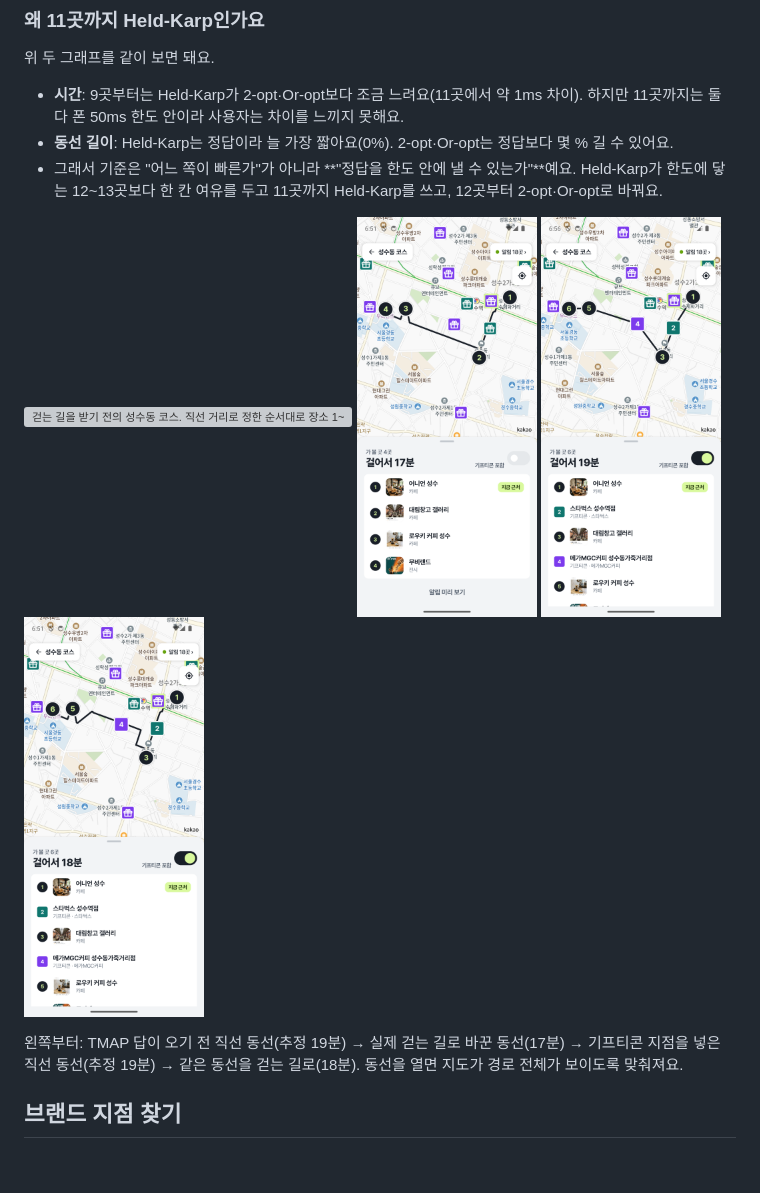
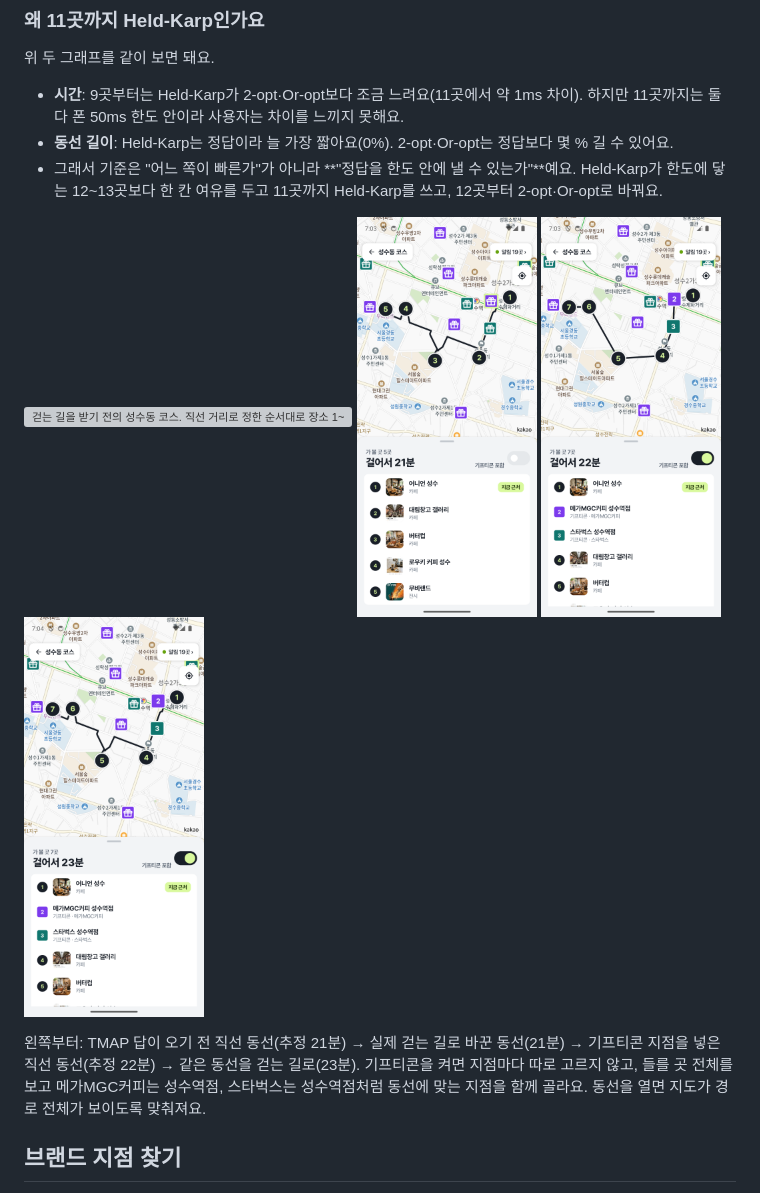
Before and after one commit to CAU-2026-2-capstone-5-team-8/snapspot, a Markdown page: README.md, the part around one of its changes. GitHub-like rendering; pictures changed too: docs/screenshots/bundle-coupon.png, docs/screenshots/bundle-route.png, docs/screenshots/bundle-straight-coupon.png; blank space fills up the shorter version; grey boxes are pictures that could not be loaded.

Commit message:
README: 장소 5곳 동선 스크린샷으로 교체 (가운데 버터컵 추가)

```diff
--- a/README.md
+++ b/README.md
@@ -189,6 +189,6 @@
 </p>
 
-왼쪽부터: TMAP 답이 오기 전 직선 동선(추정 19분) → 실제 걷는 길로 바꾼 동선(17분) → 기프티콘 지점을 넣은 직선 동선(추정 19분) → 같은 동선을 걷는 길로(18분). 동선을 열면 지도가 경로 전체가 보이도록 맞춰져요.
+왼쪽부터: TMAP 답이 오기 전 직선 동선(추정 21분) → 실제 걷는 길로 바꾼 동선(21분) → 기프티콘 지점을 넣은 직선 동선(추정 22분) → 같은 동선을 걷는 길로(23분). 기프티콘을 켜면 지점마다 따로 고르지 않고, 들를 곳 전체를 보고 메가MGC커피는 성수역점, 스타벅스는 성수역점처럼 동선에 맞는 지점을 함께 골라요. 동선을 열면 지도가 경로 전체가 보이도록 맞춰져요.
 
 ## 브랜드 지점 찾기
 
```
Also changed, not shown: other parts of README.md (+4 -4 lines), 1 other file.
